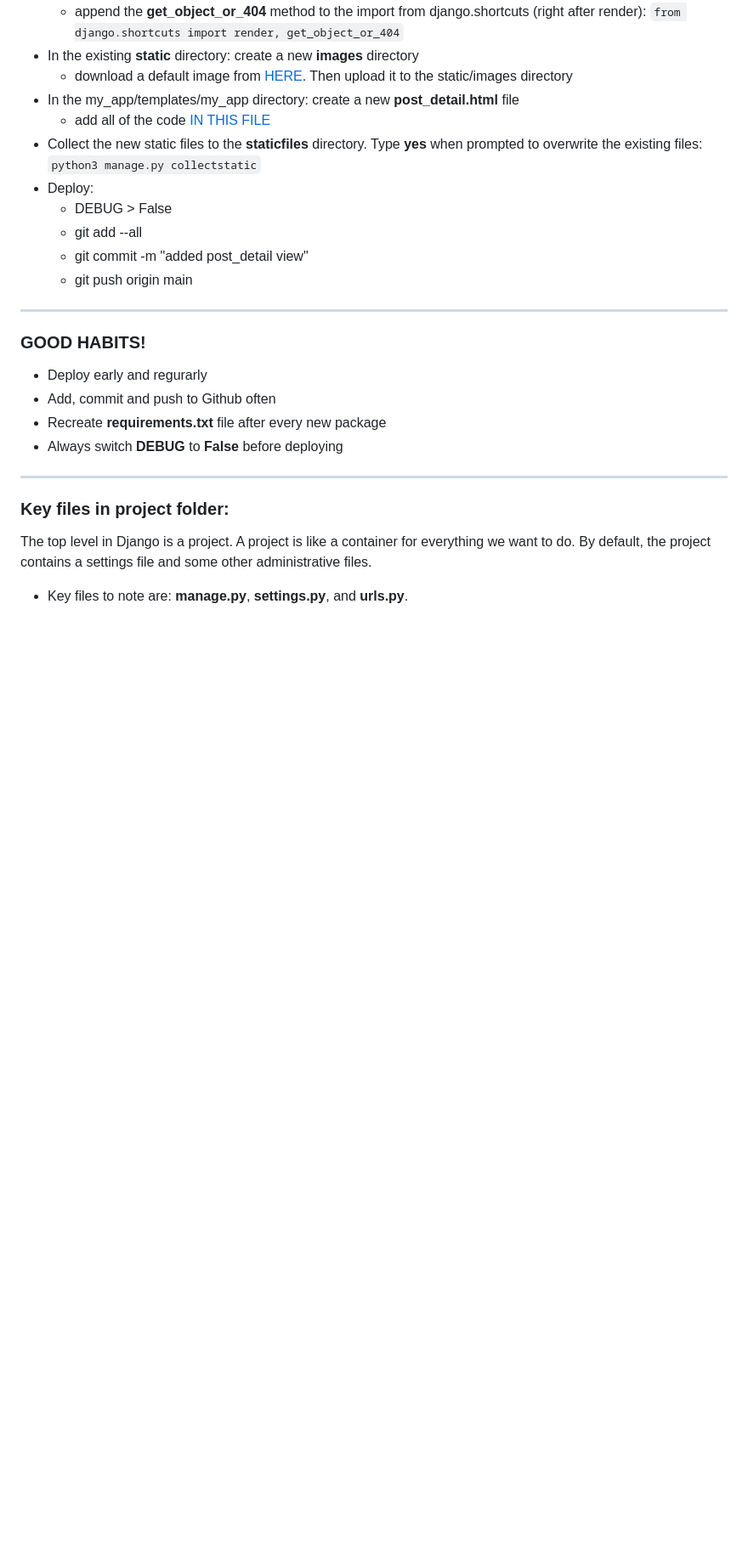
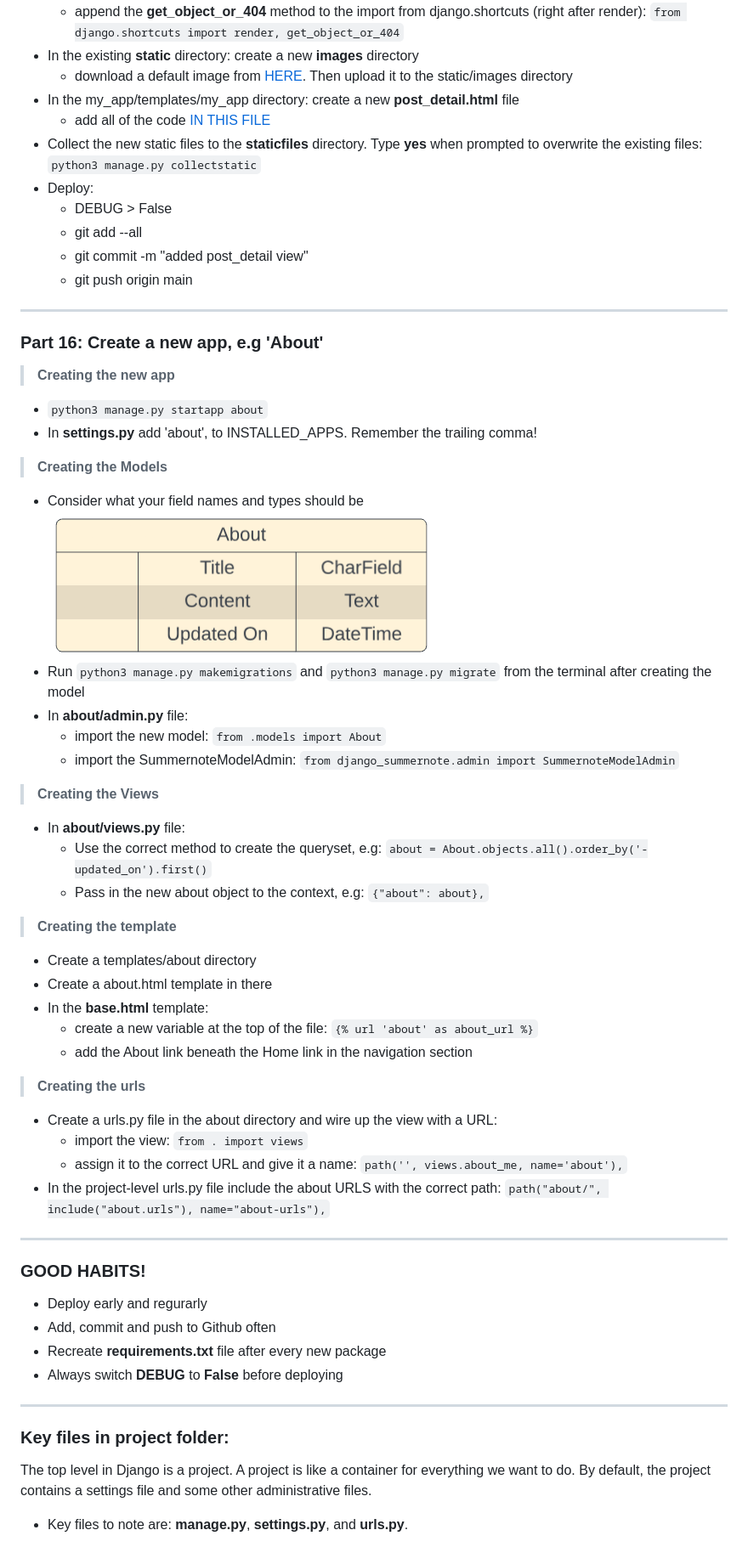
Before and after one commit to KikiBerg/django-blog, a Markdown page: COMMANDS.md, the part around the change. Shown: that part at 85% size. GitHub-like rendering; pictures changed too: documentation_commands/erd-about.png (added); blank space fills up the shorter version.

```diff
--- a/COMMANDS.md
+++ b/COMMANDS.md
@@ -370,8 +370,38 @@ To do this, we use a Python package named **WhiteNoise**.
     - git push origin main
 
 
+--------
 
+### Part 16: Create a new app, e.g 'About'
 
+> **Creating the new app**
+- `python3 manage.py startapp about`
+- In **settings.py** add 'about', to INSTALLED_APPS. Remember the trailing comma!
+
+> **Creating the Models**
+- Consider what your field names and types should be ![erd-about](documentation_commands/erd-about.png)
+- Run `python3 manage.py makemigrations` and `python3 manage.py migrate` from the terminal after creating the model
+- In **about/admin.py** file:
+    - import the new model: `from .models import About`
+    - import the SummernoteModelAdmin: `from django_summernote.admin import SummernoteModelAdmin`
+
+> **Creating the Views**
+- In **about/views.py** file:
+    - Use the correct  method to create the queryset, e.g: `about = About.objects.all().order_by('-updated_on').first()`
+    - Pass in the new about object to the context, e.g: `{"about": about},`
+
+> **Creating the template**
+- Create a templates/about directory
+- Create a about.html template in there
+- In the **base.html** template:
+    - create a new variable at the top of the file: `{% url 'about' as about_url %}`
+    - add the About link beneath the Home link in the navigation section
+
+> **Creating the urls**
+- Create a urls.py file in the about directory and wire up the view with a URL:
+    - import the view: `from . import views`
+    - assign it to the correct URL and give it a name: `path('', views.about_me, name='about'),`
+- In the project-level urls.py file include the about URLS with the correct path: `path("about/", include("about.urls"), name="about-urls"),`
 
 --------
 
```
Also changed, not shown: static/images/nobody.jpg (added), 1 other file.
